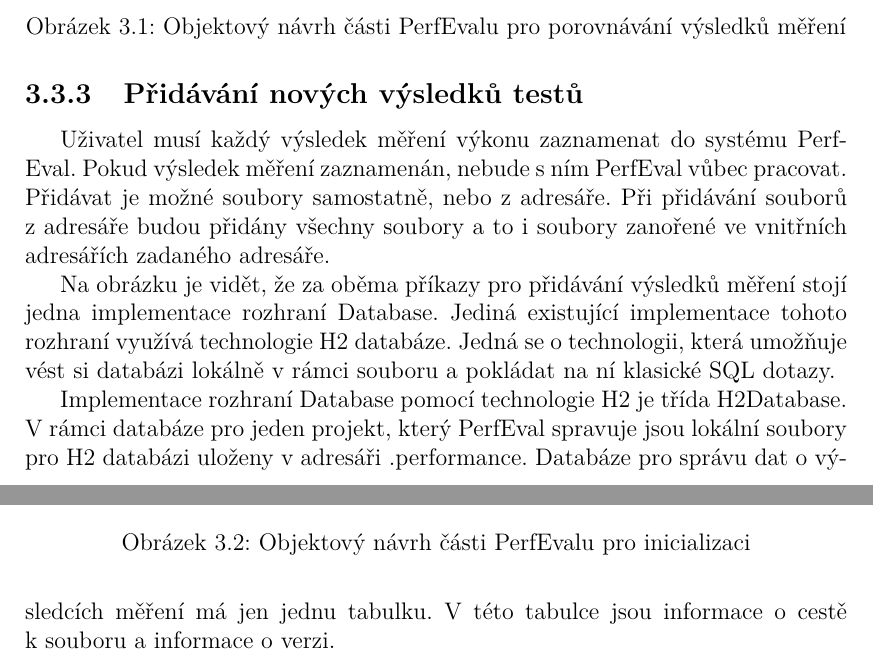
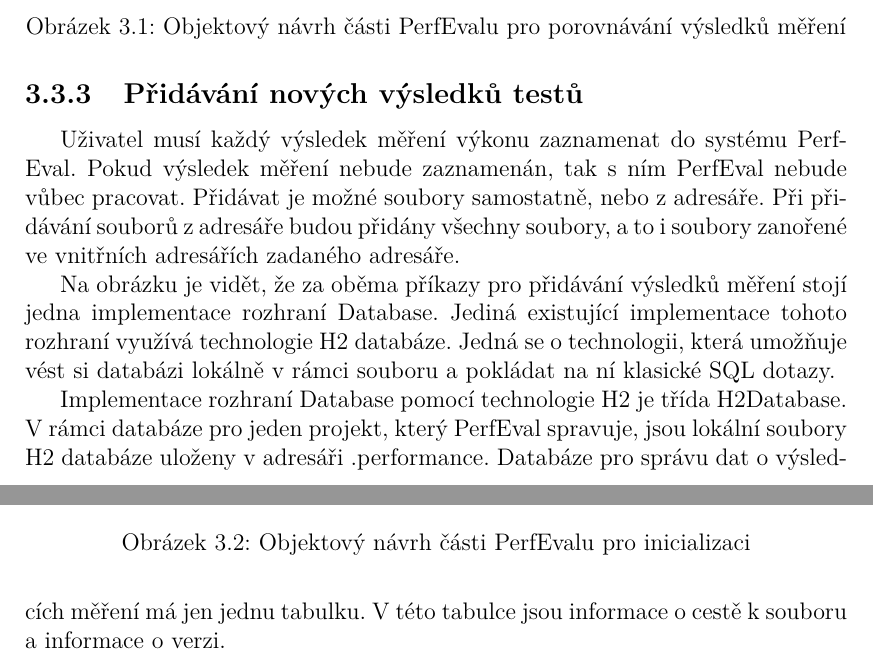
Before and after one commit to BigGargoyle/PerfEval, a LaTeX thesis (thesis/cs/prace.tex, which reads thesis/cs/kap03.tex): two parts of pages 23 and 24 of 48, joined at a grey line, cut so that both start at the same text. Compiled offline with pdfLaTeX.

Commit message:
kapitola 3.H2

```diff
--- a/thesis/cs/kap03.tex
+++ b/thesis/cs/kap03.tex
@@ -222,9 +222,9 @@ Třída \lstinline|PerfEvalConfig| reprezentuje obsah konfiguračního souboru.
 
 \subsection{Přidávání nových výsledků testů}
 
-Uživatel musí každý výsledek měření výkonu zaznamenat do~systému PerfEval. Pokud výsledek měření zaznamenán, nebude s~ním
-PerfEval vůbec pracovat. Přidávat je možné soubory samostatně, nebo z~adresáře. Při~přidávání souborů z~adresáře budou
-přidány všechny soubory a~to i~soubory zanořené ve~vnitřních adresářích zadaného adresáře.
+Uživatel musí každý výsledek měření výkonu zaznamenat do~systému PerfEval. Pokud výsledek měření nebude zaznamenán, tak s~ním
+PerfEval nebude vůbec pracovat. Přidávat je možné soubory samostatně, nebo z~adresáře. Při~přidávání souborů z~adresáře budou
+přidány všechny soubory, a~to i~soubory zanořené ve~vnitřních adresářích zadaného adresáře.
 
 \begin{figure}[!ht]
     \centering
@@ -237,5 +237,5 @@ Jediná existující implementace tohoto rozhraní využívá technologie H2 dat
 vést si databázi lokálně v~rámci souboru a~pokládat na ní klasické SQL dotazy.
 
 Implementace rozhraní Database pomocí technologie H2 je třída H2Database. V~rámci databáze pro jeden projekt, který
-PerfEval spravuje jsou lokální soubory pro H2 databázi uloženy v adresáři .performance. Databáze pro správu dat o~výsledcích
+PerfEval spravuje, jsou lokální soubory H2 databáze uloženy v adresáři .performance. Databáze pro správu dat o~výsledcích
 měření má jen jednu tabulku. V~této tabulce jsou informace o~cestě k~souboru a~informace o~verzi.
```
